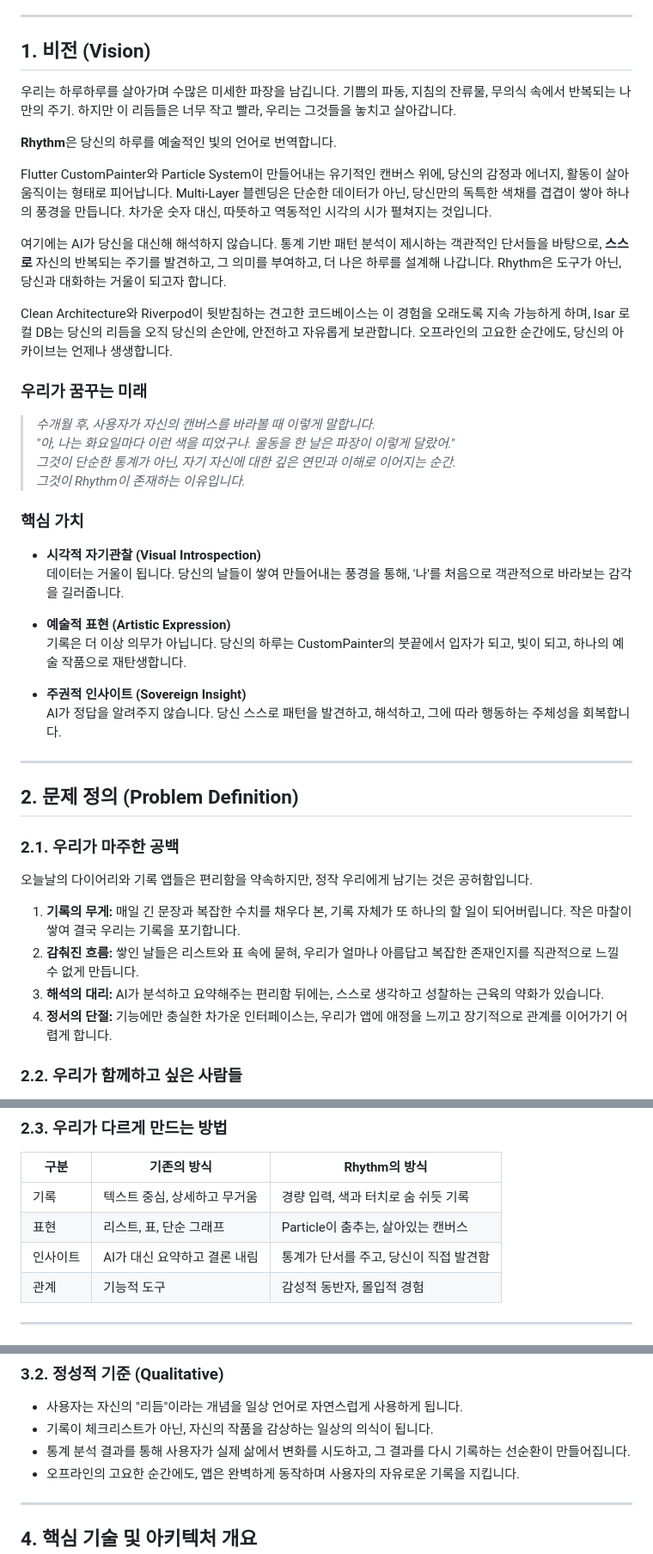
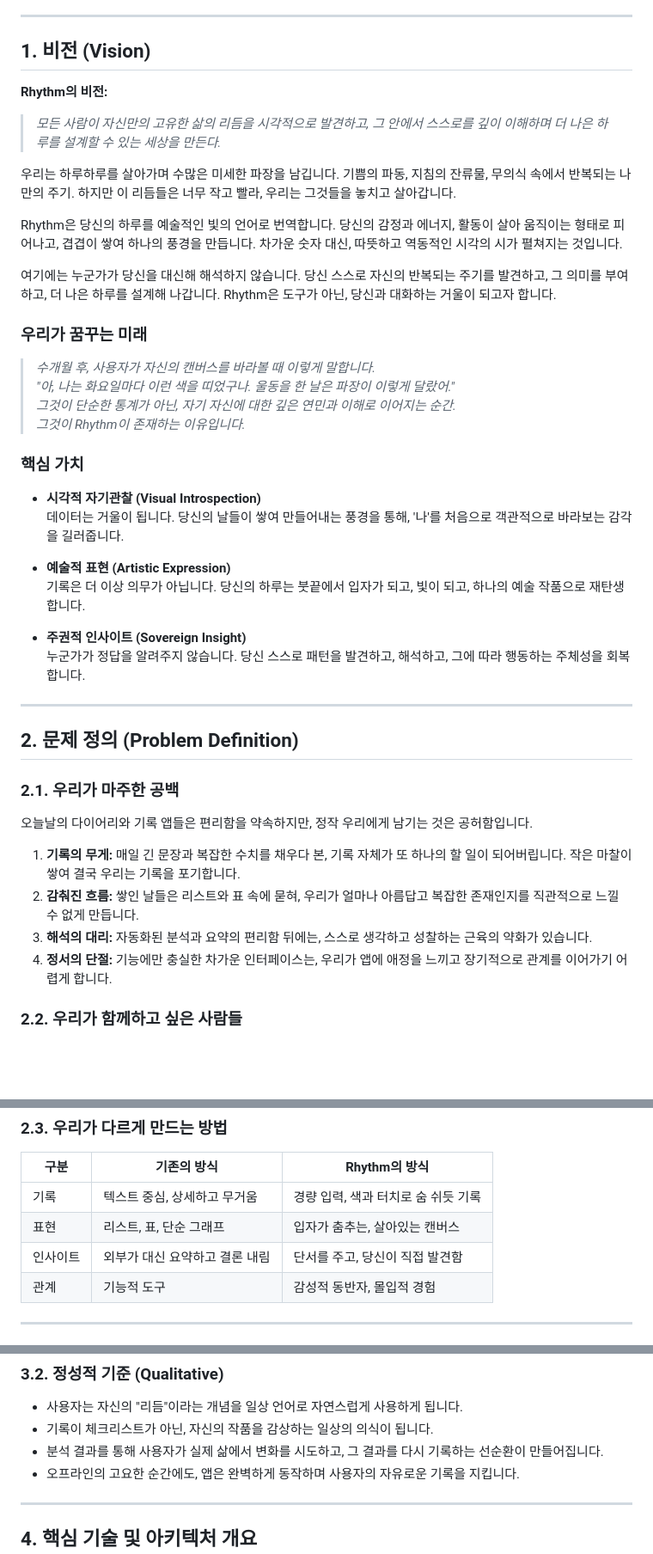
Before and after one commit to yseho031018/rhythm-archive, a Markdown page: .planning/00-vision.md, 3 parts joined by grey strips. Shown at 86% size. Rendered like a GitHub page; blank space fills up the shorter version.

Commit message:
Simplify vision to one sentence and remove functional details from vision section

```diff
--- a/.planning/00-vision.md
+++ b/.planning/00-vision.md
@@ -7,15 +7,14 @@
 
 ## 1. 비전 (Vision)
 
+**Rhythm의 비전:**
+> *모든 사람이 자신만의 고유한 삶의 리듬을 시각적으로 발견하고, 그 안에서 스스로를 깊이 이해하며 더 나은 하루를 설계할 수 있는 세상을 만든다.*
+
 우리는 하루하루를 살아가며 수많은 미세한 파장을 남깁니다. 기쁨의 파동, 지침의 잔류물, 무의식 속에서 반복되는 나만의 주기. 하지만 이 리듬들은 너무 작고 빨라, 우리는 그것들을 놓치고 살아갑니다.
 
-**Rhythm**은 당신의 하루를 예술적인 빛의 언어로 번역합니다.
+Rhythm은 당신의 하루를 예술적인 빛의 언어로 번역합니다. 당신의 감정과 에너지, 활동이 살아 움직이는 형태로 피어나고, 겹겹이 쌓여 하나의 풍경을 만듭니다. 차가운 숫자 대신, 따뜻하고 역동적인 시각의 시가 펼쳐지는 것입니다.
 
-Flutter CustomPainter와 Particle System이 만들어내는 유기적인 캔버스 위에, 당신의 감정과 에너지, 활동이 살아 움직이는 형태로 피어납니다. Multi-Layer 블렌딩은 단순한 데이터가 아닌, 당신만의 독특한 색채를 겹겹이 쌓아 하나의 풍경을 만듭니다. 차가운 숫자 대신, 따뜻하고 역동적인 시각의 시가 펼쳐지는 것입니다.
-
-여기에는 AI가 당신을 대신해 해석하지 않습니다. 통계 기반 패턴 분석이 제시하는 객관적인 단서들을 바탕으로, **스스로** 자신의 반복되는 주기를 발견하고, 그 의미를 부여하고, 더 나은 하루를 설계해 나갑니다. Rhythm은 도구가 아닌, 당신과 대화하는 거울이 되고자 합니다.
-
-Clean Architecture와 Riverpod이 뒷받침하는 견고한 코드베이스는 이 경험을 오래도록 지속 가능하게 하며, Isar 로컬 DB는 당신의 리듬을 오직 당신의 손안에, 안전하고 자유롭게 보관합니다. 오프라인의 고요한 순간에도, 당신의 아카이브는 언제나 생생합니다.
+여기에는 누군가가 당신을 대신해 해석하지 않습니다. 당신 스스로 자신의 반복되는 주기를 발견하고, 그 의미를 부여하고, 더 나은 하루를 설계해 나갑니다. Rhythm은 도구가 아닌, 당신과 대화하는 거울이 되고자 합니다.
 
 ### 우리가 꿈꾸는 미래
 
@@ -30,10 +29,10 @@ Clean Architecture와 Riverpod이 뒷받침하는 견고한 코드베이스는
   데이터는 거울이 됩니다. 당신의 날들이 쌓여 만들어내는 풍경을 통해, '나'를 처음으로 객관적으로 바라보는 감각을 길러줍니다.
 
 - **예술적 표현 (Artistic Expression)**
-  기록은 더 이상 의무가 아닙니다. 당신의 하루는 CustomPainter의 붓끝에서 입자가 되고, 빛이 되고, 하나의 예술 작품으로 재탄생합니다.
+  기록은 더 이상 의무가 아닙니다. 당신의 하루는 붓끝에서 입자가 되고, 빛이 되고, 하나의 예술 작품으로 재탄생합니다.
 
 - **주권적 인사이트 (Sovereign Insight)**
-  AI가 정답을 알려주지 않습니다. 당신 스스로 패턴을 발견하고, 해석하고, 그에 따라 행동하는 주체성을 회복합니다.
+  누군가가 정답을 알려주지 않습니다. 당신 스스로 패턴을 발견하고, 해석하고, 그에 따라 행동하는 주체성을 회복합니다.
 
 ---
 
@@ -45,7 +44,7 @@ Clean Architecture와 Riverpod이 뒷받침하는 견고한 코드베이스는
 
 1. **기록의 무게:** 매일 긴 문장과 복잡한 수치를 채우다 본, 기록 자체가 또 하나의 할 일이 되어버립니다. 작은 마찰이 쌓여 결국 우리는 기록을 포기합니다.
 2. **감춰진 흐름:** 쌓인 날들은 리스트와 표 속에 묻혀, 우리가 얼마나 아름답고 복잡한 존재인지를 직관적으로 느낄 수 없게 만듭니다.
-3. **해석의 대리:** AI가 분석하고 요약해주는 편리함 뒤에는, 스스로 생각하고 성찰하는 근육의 약화가 있습니다.
+3. **해석의 대리:** 자동화된 분석과 요약의 편리함 뒤에는, 스스로 생각하고 성찰하는 근육의 약화가 있습니다.
 4. **정서의 단절:** 기능에만 충실한 차가운 인터페이스는, 우리가 앱에 애정을 느끼고 장기적으로 관계를 이어가기 어렵게 합니다.
 
 ### 2.2. 우리가 함께하고 싶은 사람들
@@ -60,8 +59,8 @@ Clean Architecture와 Riverpod이 뒷받침하는 견고한 코드베이스는
 | 구분 | 기존의 방식 | Rhythm의 방식 |
 |------|-------------|---------------|
 | 기록 | 텍스트 중심, 상세하고 무거움 | 경량 입력, 색과 터치로 숨 쉬듯 기록 |
-| 표현 | 리스트, 표, 단순 그래프 | Particle이 춤추는, 살아있는 캔버스 |
-| 인사이트 | AI가 대신 요약하고 결론 내림 | 통계가 단서를 주고, 당신이 직접 발견함 |
+| 표현 | 리스트, 표, 단순 그래프 | 입자가 춤추는, 살아있는 캔버스 |
+| 인사이트 | 외부가 대신 요약하고 결론 내림 | 단서를 주고, 당신이 직접 발견함 |
 | 관계 | 기능적 도구 | 감성적 동반자, 몰입적 경험 |
 
 ---
@@ -83,7 +82,7 @@ Clean Architecture와 Riverpod이 뒷받침하는 견고한 코드베이스는
 
 - 사용자는 자신의 "리듬"이라는 개념을 일상 언어로 자연스럽게 사용하게 됩니다.
 - 기록이 체크리스트가 아닌, 자신의 작품을 감상하는 일상의 의식이 됩니다.
-- 통계 분석 결과를 통해 사용자가 실제 삶에서 변화를 시도하고, 그 결과를 다시 기록하는 선순환이 만들어집니다.
+- 분석 결과를 통해 사용자가 실제 삶에서 변화를 시도하고, 그 결과를 다시 기록하는 선순환이 만들어집니다.
 - 오프라인의 고요한 순간에도, 앱은 완벽하게 동작하며 사용자의 자유로운 기록을 지킵니다.
 
 ---
```
Also changed, not shown: other parts of .planning/00-vision.md (+1 -1 lines).
